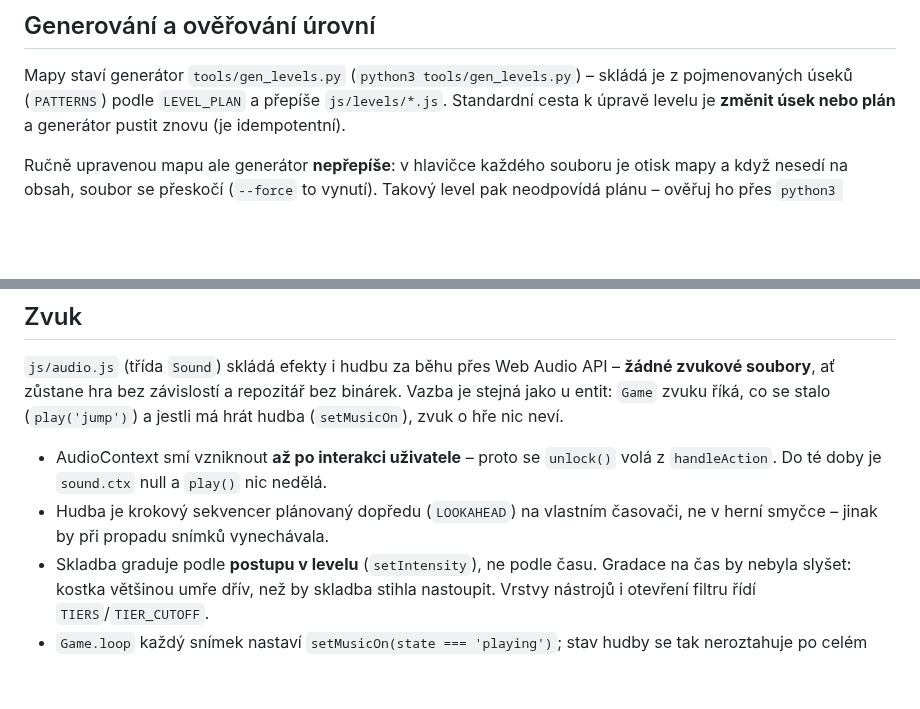
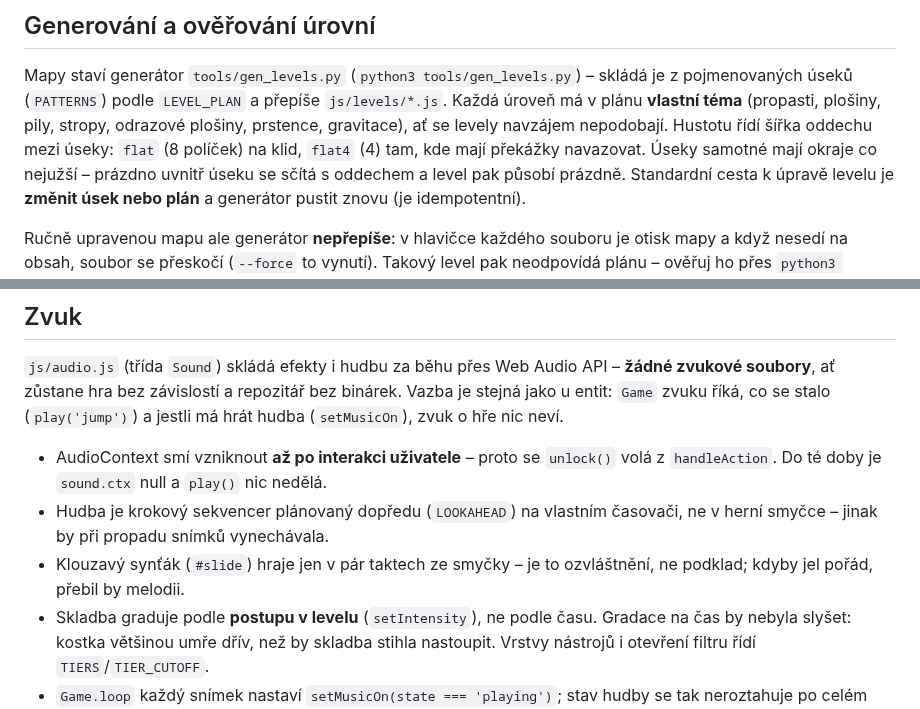
Before and after one commit to joseftraxler/cube-runner, a Markdown page: CLAUDE.md, 2 parts joined by grey strips. GitHub-like rendering; blank space fills up the shorter version.

```diff
--- a/CLAUDE.md
+++ b/CLAUDE.md
@@ -90,6 +90,11 @@ prázdno; hra pak kreslí jen využitou část mapy (kvůli přiblížení obraz
 
 Mapy staví generátor `tools/gen_levels.py` (`python3 tools/gen_levels.py`) – skládá
 je z pojmenovaných úseků (`PATTERNS`) podle `LEVEL_PLAN` a přepíše `js/levels/*.js`.
+Každá úroveň má v plánu **vlastní téma** (propasti, plošiny, pily, stropy,
+odrazové plošiny, prstence, gravitace), ať se levely navzájem nepodobají.
+Hustotu řídí šířka oddechu mezi úseky: `flat` (8 políček) na klid, `flat4` (4) tam,
+kde mají překážky navazovat. Úseky samotné mají okraje co nejužší – prázdno
+uvnitř úseku se sčítá s oddechem a level pak působí prázdně.
 Standardní cesta k úpravě levelu je **změnit úsek nebo plán** a generátor pustit
 znovu (je idempotentní).
 
@@ -128,6 +133,8 @@ a jestli má hrát hudba (`setMusicOn`), zvuk o hře nic neví.
   volá z `handleAction`. Do té doby je `sound.ctx` null a `play()` nic nedělá.
 - Hudba je krokový sekvencer plánovaný dopředu (`LOOKAHEAD`) na vlastním časovači,
   ne v herní smyčce – jinak by při propadu snímků vynechávala.
+- Klouzavý synťák (`#slide`) hraje jen v pár taktech ze smyčky – je to
+  ozvláštnění, ne podklad; kdyby jel pořád, přebil by melodii.
 - Skladba graduje podle **postupu v levelu** (`setIntensity`), ne podle času.
   Gradace na čas by nebyla slyšet: kostka většinou umře dřív, než by skladba
   stihla nastoupit. Vrstvy nástrojů i otevření filtru řídí `TIERS`/`TIER_CUTOFF`.
```
Also changed, not shown: README.md (+11 -7 lines), docs/preview.png, 14 other files.
